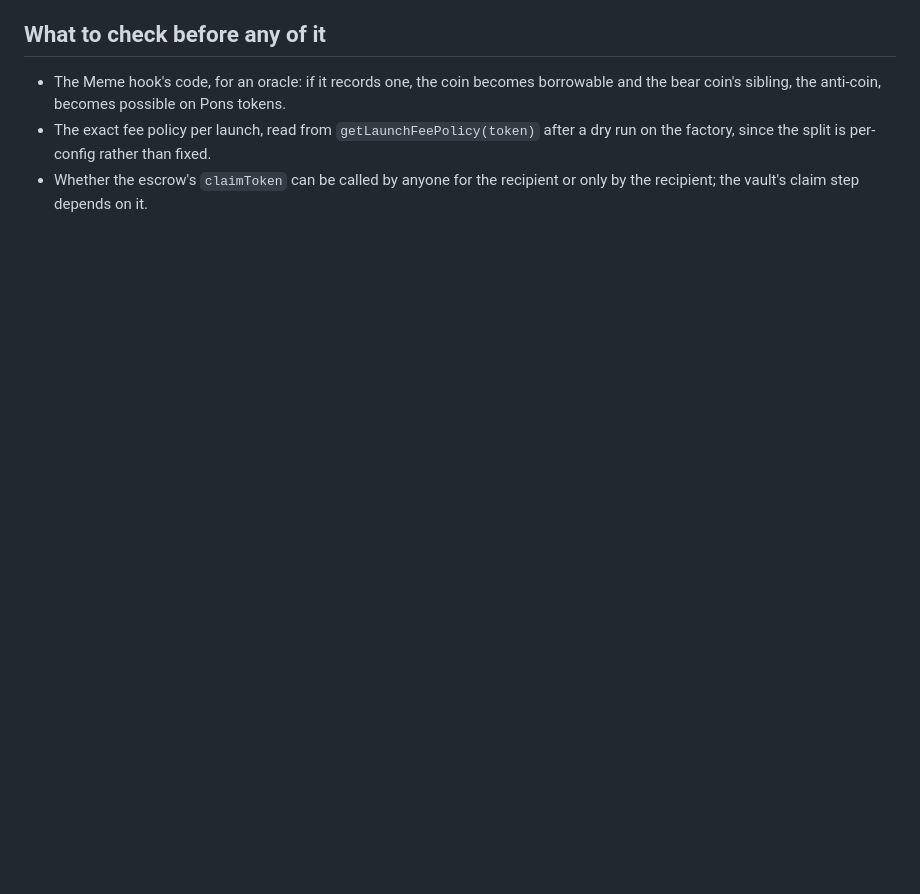
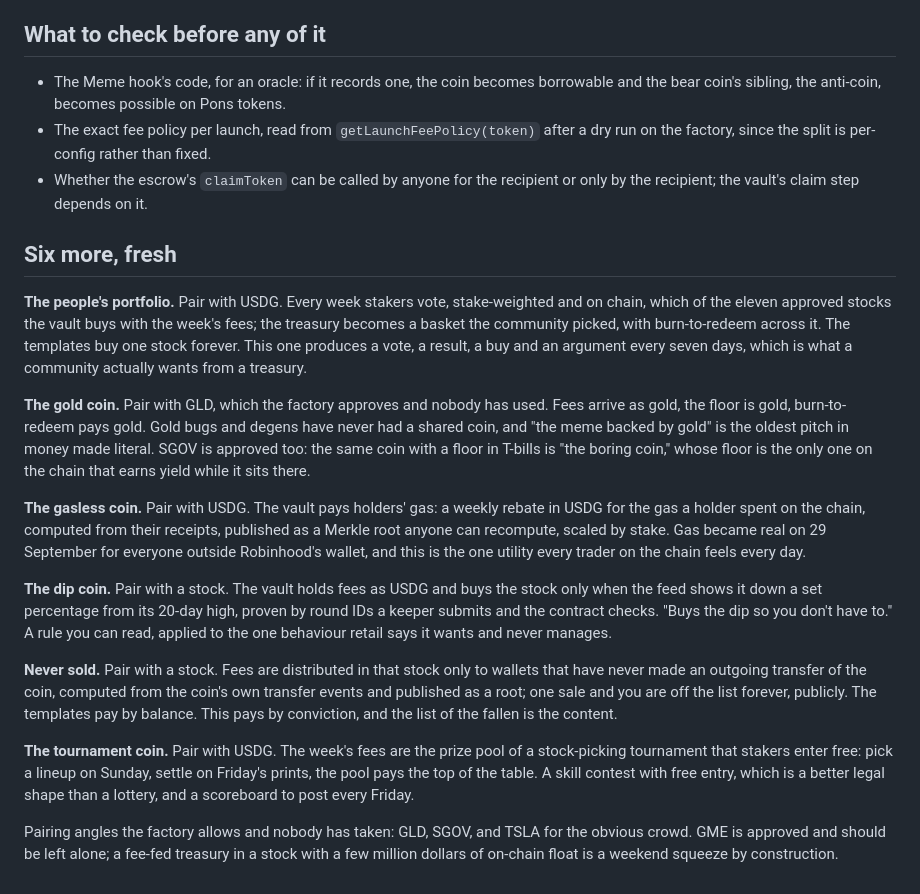
Before and after one commit to 13V/experiments, a Markdown page: docs/pons-launch.md, the part around the change. Drawn GitHub-style; blank space fills up the shorter version.

Commit message:
docs: six fresh Pons V2 designs: the people's portfolio, gold and T-bill floors, gas rebates, rule-based dip buying, never-sold dividends, a tournament prize pool
Co-Authored-By: Claude Fable 5.1 <noreply@anthropic.com>
Claude-Session: https://claude.ai/code/session_01CdiJ9BpwXLCA2mdpgF3scS

```diff
--- a/docs/pons-launch.md
+++ b/docs/pons-launch.md
@@ -119,3 +119,41 @@ do, and the things this repository has already built are exactly that.
   factory, since the split is per-config rather than fixed.
 - Whether the escrow's `claimToken` can be called by anyone for the recipient or only by the
   recipient; the vault's claim step depends on it.
+
+## Six more, fresh
+
+**The people's portfolio.** Pair with USDG. Every week stakers vote, stake-weighted and on chain,
+which of the eleven approved stocks the vault buys with the week's fees; the treasury becomes a
+basket the community picked, with burn-to-redeem across it. The templates buy one stock forever.
+This one produces a vote, a result, a buy and an argument every seven days, which is what a
+community actually wants from a treasury.
+
+**The gold coin.** Pair with GLD, which the factory approves and nobody has used. Fees arrive as
+gold, the floor is gold, burn-to-redeem pays gold. Gold bugs and degens have never had a shared
+coin, and "the meme backed by gold" is the oldest pitch in money made literal. SGOV is approved
+too: the same coin with a floor in T-bills is "the boring coin," whose floor is the only one on
+the chain that earns yield while it sits there.
+
+**The gasless coin.** Pair with USDG. The vault pays holders' gas: a weekly rebate in USDG for the
+gas a holder spent on the chain, computed from their receipts, published as a Merkle root anyone
+can recompute, scaled by stake. Gas became real on 29 September for everyone outside
+Robinhood's wallet, and this is the one utility every trader on the chain feels every day.
+
+**The dip coin.** Pair with a stock. The vault holds fees as USDG and buys the stock only when the
+feed shows it down a set percentage from its 20-day high, proven by round IDs a keeper submits
+and the contract checks. "Buys the dip so you don't have to." A rule you can read, applied to the
+one behaviour retail says it wants and never manages.
+
+**Never sold.** Pair with a stock. Fees are distributed in that stock only to wallets that have
+never made an outgoing transfer of the coin, computed from the coin's own transfer events and
+published as a root; one sale and you are off the list forever, publicly. The templates pay by
+balance. This pays by conviction, and the list of the fallen is the content.
+
+**The tournament coin.** Pair with USDG. The week's fees are the prize pool of a stock-picking
+tournament that stakers enter free: pick a lineup on Sunday, settle on Friday's prints, the pool
+pays the top of the table. A skill contest with free entry, which is a better legal shape than a
+lottery, and a scoreboard to post every Friday.
+
+Pairing angles the factory allows and nobody has taken: GLD, SGOV, and TSLA for the obvious
+crowd. GME is approved and should be left alone; a fee-fed treasury in a stock with a few million
+dollars of on-chain float is a weekend squeeze by construction.
```
